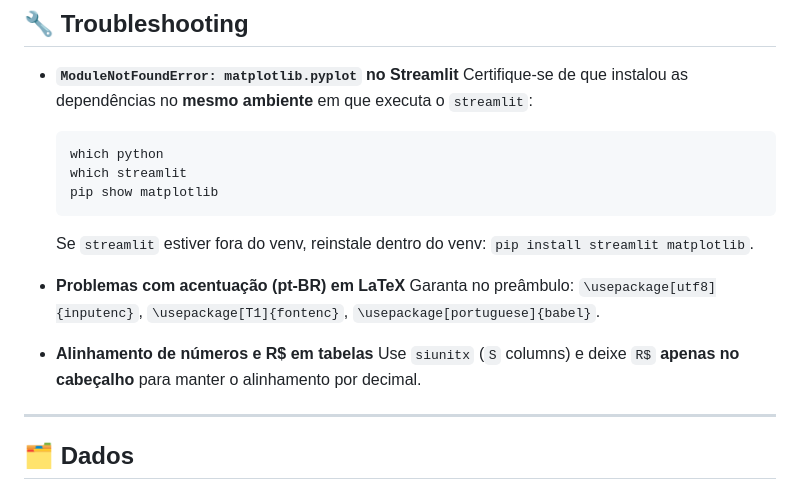
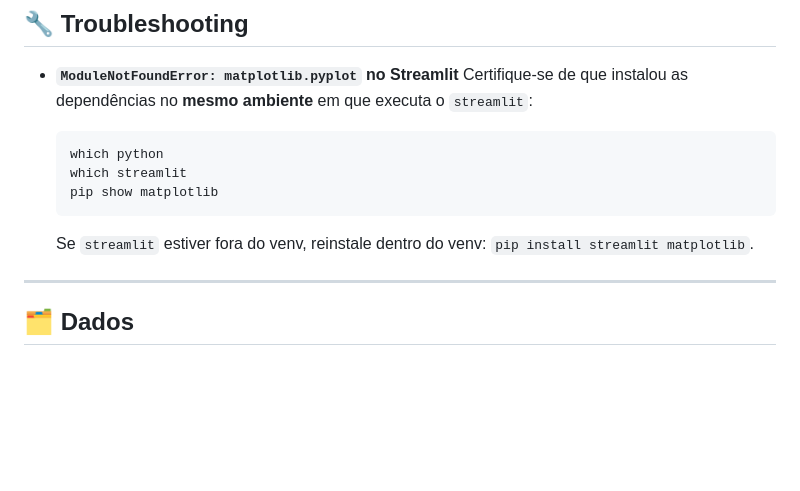
Before and after one commit to ViniciusCesarSena/machinelearning_exam, a Markdown page: README.md, the part around the change. GitHub-like rendering; blank space fills up the shorter version.

```diff
--- a/README.md
+++ b/README.md
@@ -111,12 +111,6 @@ O app carrega `walmart.csv` e permite explorar interativamente métricas, PCA e
 
   Se `streamlit` estiver fora do venv, reinstale dentro do venv: `pip install streamlit matplotlib`.
 
-* **Problemas com acentuação (pt-BR) em LaTeX**
-  Garanta no preâmbulo:
-  `\usepackage[utf8]{inputenc}`, `\usepackage[T1]{fontenc}`, `\usepackage[portuguese]{babel}`.
-
-* **Alinhamento de números e R$ em tabelas**
-  Use `siunitx` (`S` columns) e deixe `R$` **apenas no cabeçalho** para manter o alinhamento por decimal.
 
 ---
 
```
